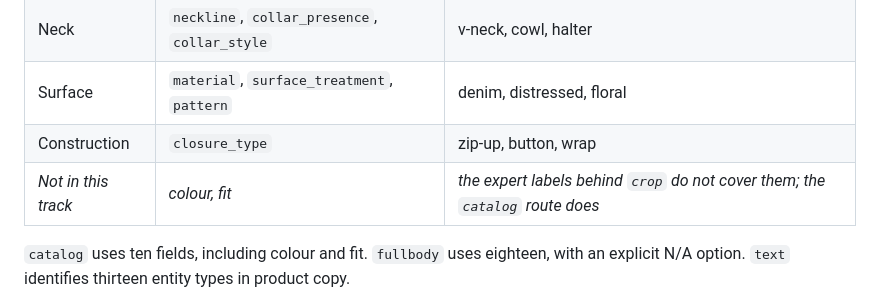
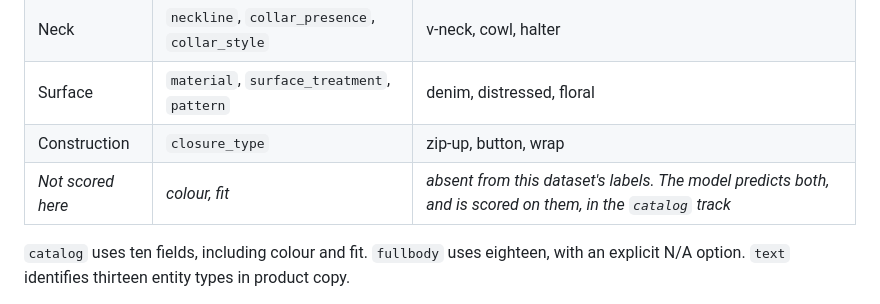
Before and after one commit to hopit-ai/Moda_ner, a Markdown page: blog/blog_post_1.md, the part around the change. Drawn GitHub-style.

Commit message:
Blog 1: clarify the out-of-scope row; drop undefined 'route'

```diff
--- a/blog/blog_post_1.md
+++ b/blog/blog_post_1.md
@@ -50,7 +50,7 @@ The `crop` track covers fifteen fields from a published set of allowed values.
 | Neck | `neckline`, `collar_presence`, `collar_style` | v-neck, cowl, halter |
 | Surface | `material`, `surface_treatment`, `pattern` | denim, distressed, floral |
 | Construction | `closure_type` | zip-up, button, wrap |
-| *Not in this track* | *colour, fit* | *the expert labels behind `crop` do not cover them; the `catalog` route does* |
+| *Not scored here* | *colour, fit* | *absent from this dataset's labels. The model predicts both, and is scored on them, in the `catalog` track* |
 
 `catalog` uses ten fields, including colour and fit. `fullbody` uses eighteen, with an explicit N/A option. `text` identifies thirteen entity types in product copy.
 
```
